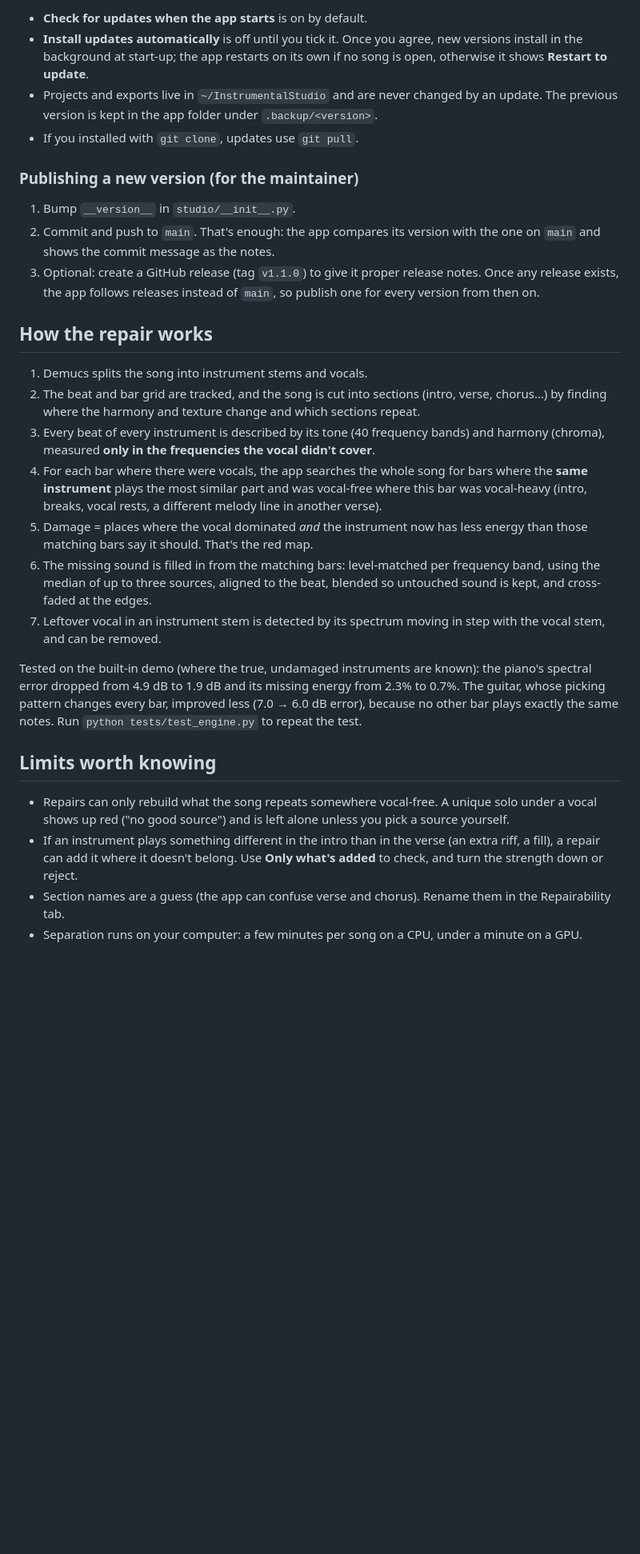
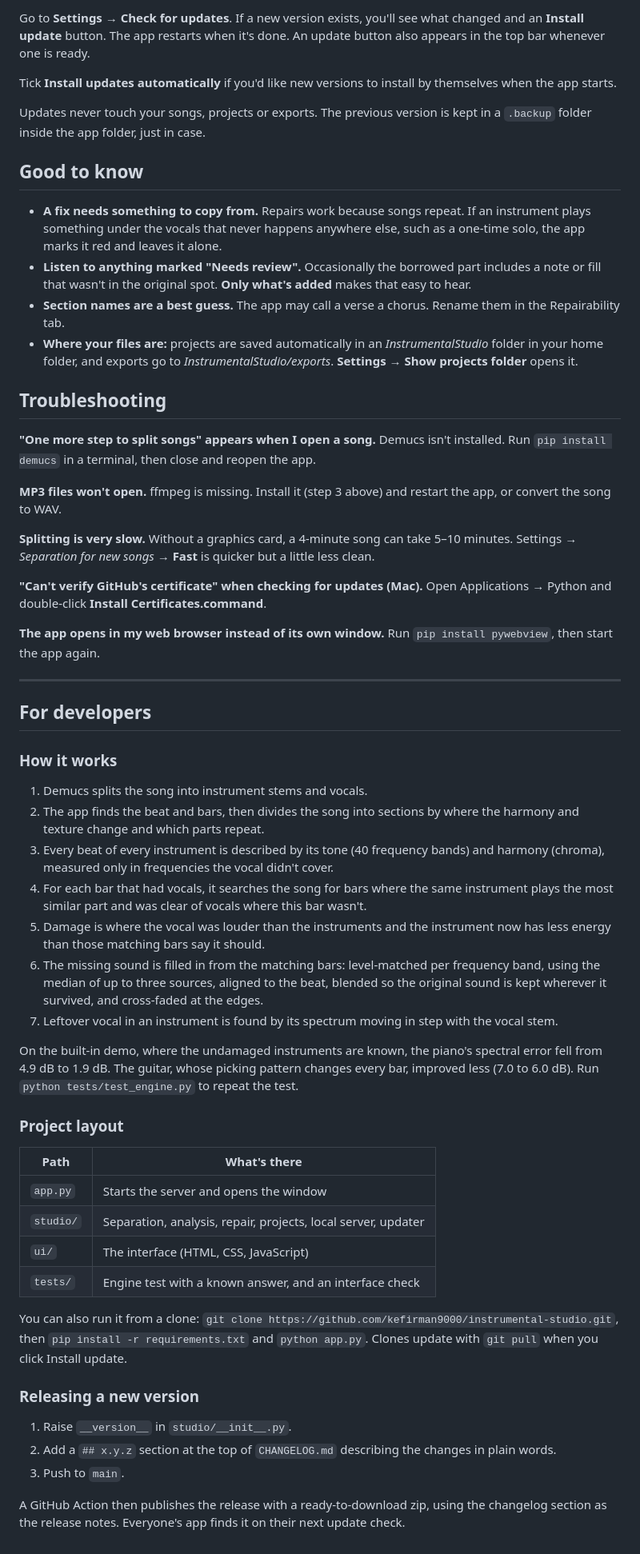
Before and after one commit to kefirman9000/instrumental-studio, a Markdown page: README.md, the part around one of its changes. Shown at 80% size. GitHub-like rendering; blank space fills up the shorter version.

```diff
--- a/README.md
+++ b/README.md
@@ -86,51 +112,60 @@ button also appears in the top bar.
 
-- **Check for updates when the app starts** is on by default.
-- **Install updates automatically** is off until you tick it. Once you agree, new versions install
-  in the background at start-up; the app restarts on its own if no song is open, otherwise it
-  shows **Restart to update**.
-- Projects and exports live in `~/InstrumentalStudio` and are never changed by an update. The
-  previous version is kept in the app folder under `.backup/<version>`.
-- If you installed with `git clone`, updates use `git pull`.
+Go to **Settings → Check for updates**. If a new version exists, you'll see what changed and an **Install update** button. The app restarts when it's done. An update button also appears in the top bar whenever one is ready.
 
-### Publishing a new version (for the maintainer)
+Tick **Install updates automatically** if you'd like new versions to install by themselves when the app starts.
 
-1. Bump `__version__` in `studio/__init__.py`.
-2. Commit and push to `main`. That's enough: the app compares its version with the one on `main`
-   and shows the commit message as the notes.
-3. Optional: create a GitHub release (tag `v1.1.0`) to give it proper release notes. Once any
-   release exists, the app follows releases instead of `main`, so publish one for every version
-   from then on.
+Updates never touch your songs, projects or exports. The previous version is kept in a `.backup` folder inside the app folder, just in case.
 
-## How the repair works
+## Good to know
+
+- **A fix needs something to copy from.** Repairs work because songs repeat. If an instrument plays something under the vocals that never happens anywhere else, such as a one-time solo, the app marks it red and leaves it alone.
+- **Listen to anything marked "Needs review".** Occasionally the borrowed part includes a note or fill that wasn't in the original spot. **Only what's added** makes that easy to hear.
+- **Section names are a best guess.** The app may call a verse a chorus. Rename them in the Repairability tab.
+- **Where your files are:** projects are saved automatically in an *InstrumentalStudio* folder in your home folder, and exports go to *InstrumentalStudio/exports*. **Settings → Show projects folder** opens it.
+
+## Troubleshooting
+
+**"One more step to split songs" appears when I open a song.** Demucs isn't installed. Run `pip install demucs` in a terminal, then close and reopen the app.
+
+**MP3 files won't open.** ffmpeg is missing. Install it (step 3 above) and restart the app, or convert the song to WAV.
+
+**Splitting is very slow.** Without a graphics card, a 4-minute song can take 5–10 minutes. Settings → *Separation for new songs* → **Fast** is quicker but a little less clean.
+
+**"Can't verify GitHub's certificate" when checking for updates (Mac).** Open Applications → Python and double-click **Install Certificates.command**.
+
+**The app opens in my web browser instead of its own window.** Run `pip install pywebview`, then start the app again.
+
+---
+
+## For developers
+
+### How it works
 
 1. Demucs splits the song into instrument stems and vocals.
-2. The beat and bar grid are tracked, and the song is cut into sections (intro, verse, chorus…)
-   by finding where the harmony and texture change and which sections repeat.
-3. Every beat of every instrument is described by its tone (40 frequency bands) and harmony
-   (chroma), measured **only in the frequencies the vocal didn't cover**.
-4. For each bar where there were vocals, the app searches the whole song for bars where the
-   **same instrument** plays the most similar part and was vocal-free where this bar was
-   vocal-heavy (intro, breaks, vocal rests, a different melody line in another verse).
-5. Damage = places where the vocal dominated *and* the instrument now has less energy than those
-   matching bars say it should. That's the red map.
-6. The missing sound is filled in from the matching bars: level-matched per frequency band, using
-   the median of up to three sources, aligned to the beat, blended so untouched sound is kept, and
-   cross-faded at the edges.
-7. Leftover vocal in an instrument stem is detected by its spectrum moving in step with the vocal
-   stem, and can be removed.
+2. The app finds the beat and bars, then divides the song into sections by where the harmony and texture change and which parts repeat.
+3. Every beat of every instrument is described by its tone (40 frequency bands) and harmony (chroma), measured only in frequencies the vocal didn't cover.
+4. For each bar that had vocals, it searches the song for bars where the same instrument plays the most similar part and was clear of vocals where this bar wasn't.
+5. Damage is where the vocal was louder than the instruments and the instrument now has less energy than those matching bars say it should.
+6. The missing sound is filled in from the matching bars: level-matched per frequency band, using the median of up to three sources, aligned to the beat, blended so the original sound is kept wherever it survived, and cross-faded at the edges.
+7. Leftover vocal in an instrument is found by its spectrum moving in step with the vocal stem.
 
-Tested on the built-in demo (where the true, undamaged instruments are known): the piano's
-spectral error dropped from 4.9 dB to 1.9 dB and its missing energy from 2.3% to 0.7%. The guitar,
-whose picking pattern changes every bar, improved less (7.0 → 6.0 dB error), because no other bar
-plays exactly the same notes. Run `python tests/test_engine.py` to repeat the test.
+On the built-in demo, where the undamaged instruments are known, the piano's spectral error fell from 4.9 dB to 1.9 dB. The guitar, whose picking pattern changes every bar, improved less (7.0 to 6.0 dB). Run `python tests/test_engine.py` to repeat the test.
 
-## Limits worth knowing
+### Project layout
 
-- Repairs can only rebuild what the song repeats somewhere vocal-free. A unique solo under a
-  vocal shows up red ("no good source") and is left alone unless you pick a source yourself.
-- If an instrument plays something different in the intro than in the verse (an extra riff, a
-  fill), a repair can add it where it doesn't belong. Use **Only what's added** to check, and
-  turn the strength down or reject.
-- Section names are a guess (the app can confuse verse and chorus). Rename them in the
-  Repairability tab.
-- Separation runs on your computer: a few minutes per song on a CPU, under a minute on a GPU.
+| Path | What's there |
+|---|---|
+| `app.py` | Starts the server and opens the window |
+| `studio/` | Separation, analysis, repair, projects, local server, updater |
+| `ui/` | The interface (HTML, CSS, JavaScript) |
+| `tests/` | Engine test with a known answer, and an interface check |
+
+You can also run it from a clone: `git clone https://github.com/kefirman9000/instrumental-studio.git`, then `pip install -r requirements.txt` and `python app.py`. Clones update with `git pull` when you click Install update.
+
+### Releasing a new version
+
+1. Raise `__version__` in `studio/__init__.py`.
+2. Add a `## x.y.z` section at the top of `CHANGELOG.md` describing the changes in plain words.
+3. Push to `main`.
+
+A GitHub Action then publishes the release with a ready-to-download zip, using the changelog section as the release notes. Everyone's app finds it on their next update check.
```
Also changed, not shown: other parts of README.md (+85 -59 lines), CHANGELOG.md (added, +16 -0 lines), docs/screenshots/damage-timeline.png (added), docs/screenshots/levels.png (added), docs/screenshots/repairability.png (added), docs/screenshots/review-repair.png (added), docs/screenshots/updates.png (added), docs/screenshots/welcome.png (added), 4 other files.
